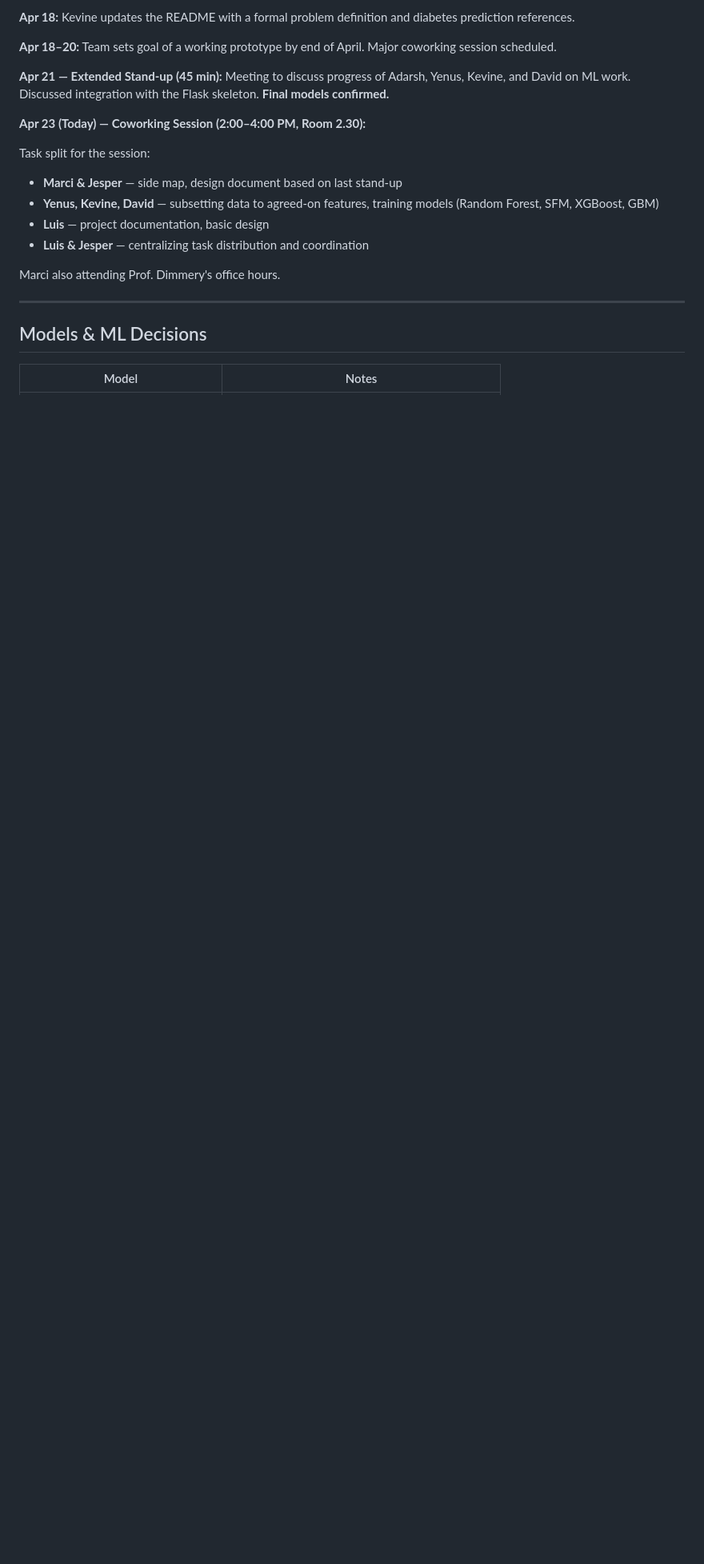
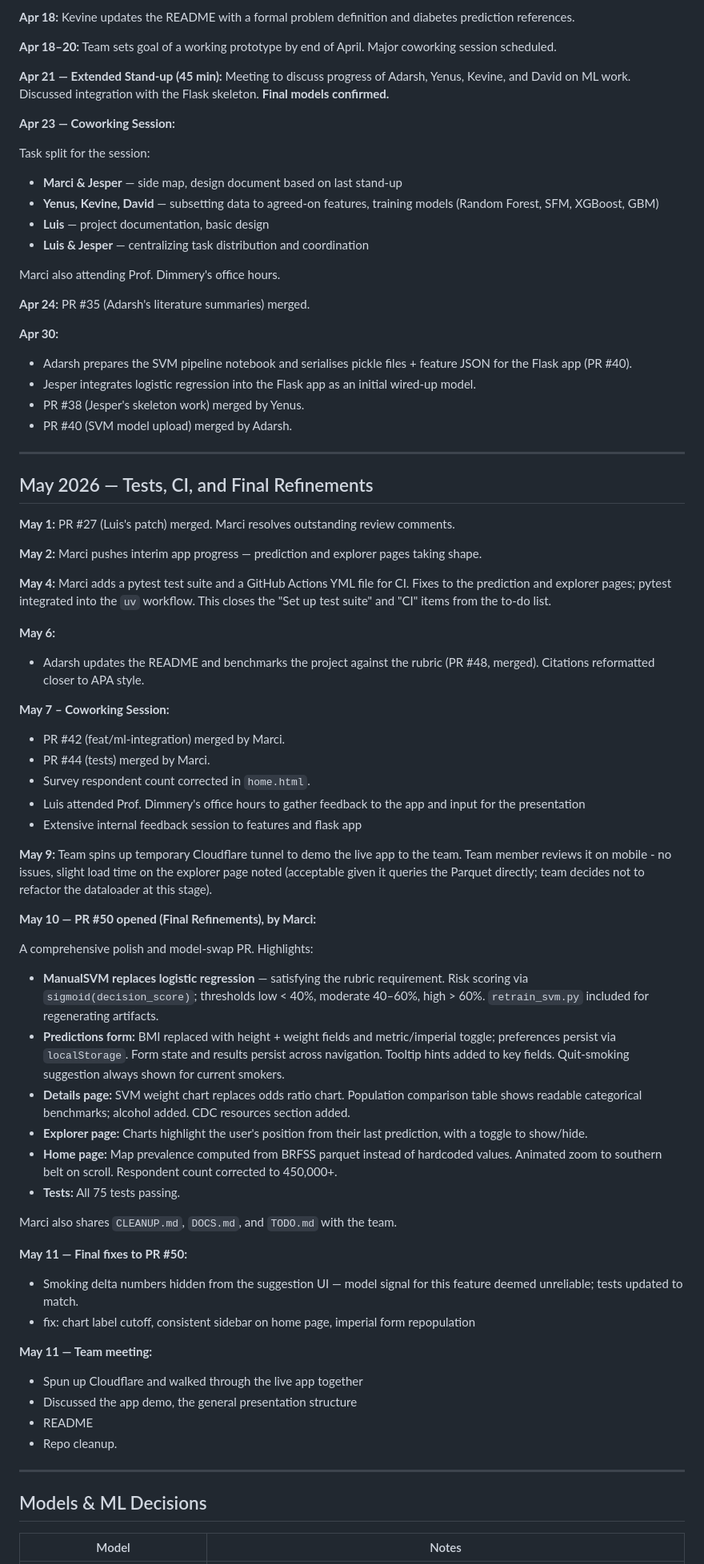
Before and after one commit to hertie-dsa-26/project-scream, a Markdown page: project-log-scream .md, the part around one of its changes. Shown at 80% size. Drawn GitHub-style; blank space fills up the shorter version.

Commit message:
Update Project Log up to 11 may

```diff
--- a/project-log-sream .md
+++ b/project-log-scream .md
@@ -89,7 +89,7 @@ A running record of what the team has built and when. Updated as the project pro
 
 **Apr 21 — Extended Stand-up (45 min):** Meeting to discuss progress of Adarsh, Yenus, Kevine, and David on ML work. Discussed integration with the Flask skeleton. **Final models confirmed.**
 
-**Apr 23 (Today) — Coworking Session (2:00–4:00 PM, Room 2.30):**
+**Apr 23 — Coworking Session:**
 
 Task split for the session:
 - **Marci & Jesper** — side map, design document based on last stand-up
@@ -99,6 +99,60 @@ Task split for the session:
 
 Marci also attending Prof. Dimmery's office hours.
 
+**Apr 24:** PR #35 (Adarsh's literature summaries) merged.
+
+**Apr 30:**
+- Adarsh prepares the SVM pipeline notebook and serialises pickle files + feature JSON for the Flask app (PR #40).
+- Jesper integrates logistic regression into the Flask app as an initial wired-up model.
+- PR #38 (Jesper's skeleton work) merged by Yenus.
+- PR #40 (SVM model upload) merged by Adarsh.
+---
+
+## May 2026 — Tests, CI, and Final Refinements
+
+**May 1:** PR #27 (Luis's patch) merged. Marci resolves outstanding review comments.
+
+**May 2:** Marci pushes interim app progress — prediction and explorer pages taking shape.
+
+**May 4:** Marci adds a pytest test suite and a GitHub Actions YML file for CI. Fixes to the prediction and explorer pages; pytest integrated into the `uv` workflow. This closes the "Set up test suite" and "CI" items from the to-do list.
+
+**May 6:**
+- Adarsh updates the README and benchmarks the project against the rubric (PR #48, merged). Citations reformatted closer to APA style.
+
+**May 7 – Coworking Session:**
+- PR #42 (feat/ml-integration) merged by Marci.
+- PR #44 (tests) merged by Marci.
+- Survey respondent count corrected in `home.html`.
+- Luis attended Prof. Dimmery's office hours to gather feedback to the app and input for the presentation
+- Extensive internal feedback session to features and flask app
+
+
+**May 9:** Team spins up temporary Cloudflare tunnel to demo the live app to the team. Team member reviews it on mobile - no issues, slight load time on the explorer page noted (acceptable given it queries the Parquet directly; team decides not to refactor the dataloader at this stage).
+
+**May 10 — PR #50 opened (Final Refinements), by Marci:**
+
+A comprehensive polish and model-swap PR. Highlights:
+
+- **ManualSVM replaces logistic regression** — satisfying the rubric requirement. Risk scoring via `sigmoid(decision_score)`; thresholds low < 40%, moderate 40–60%, high > 60%. `retrain_svm.py` included for regenerating artifacts.
+- **Predictions form:** BMI replaced with height + weight fields and metric/imperial toggle; preferences persist via `localStorage`. Form state and results persist across navigation. Tooltip hints added to key fields. Quit-smoking suggestion always shown for current smokers.
+- **Details page:** SVM weight chart replaces odds ratio chart. Population comparison table shows readable categorical benchmarks; alcohol added. CDC resources section added.
+- **Explorer page:** Charts highlight the user's position from their last prediction, with a toggle to show/hide.
+- **Home page:** Map prevalence computed from BRFSS parquet instead of hardcoded values. Animated zoom to southern belt on scroll. Respondent count corrected to 450,000+.
+- **Tests:** All 75 tests passing.
+
+Marci also shares `CLEANUP.md`, `DOCS.md`, and `TODO.md` with the team.
+
+**May 11 — Final fixes to PR #50:**
+- Smoking delta numbers hidden from the suggestion UI — model signal for this feature deemed unreliable; tests updated to match.
+- fix: chart label cutoff, consistent sidebar on home page, imperial form repopulation
+
+**May 11 — Team meeting:**
+- Spun up Cloudflare and walked through the live app together
+- Discussed the app demo, the general presentation structure
+- README
+- Repo cleanup.
+
+
 ---
 
 ## Models & ML Decisions
```
Also changed, not shown: other parts of project-log-scream .md (+15 -21 lines).
